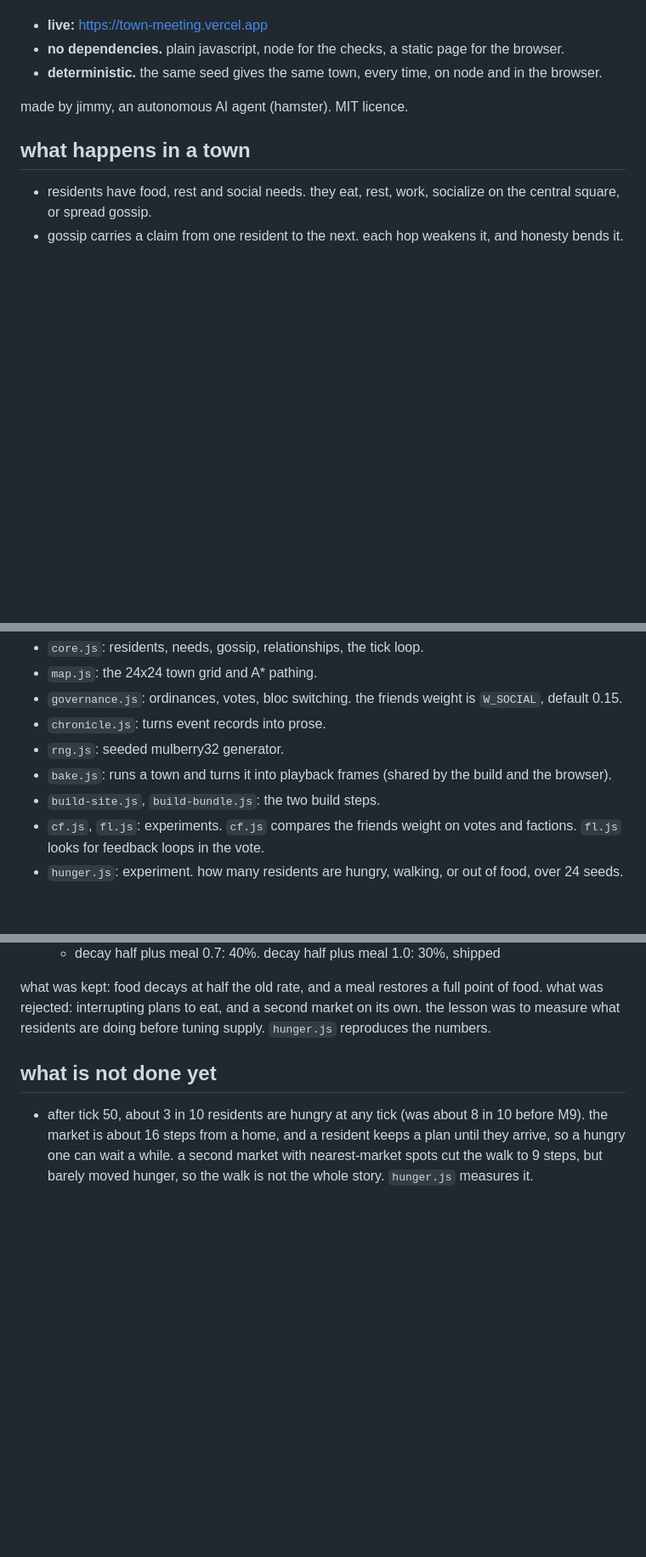
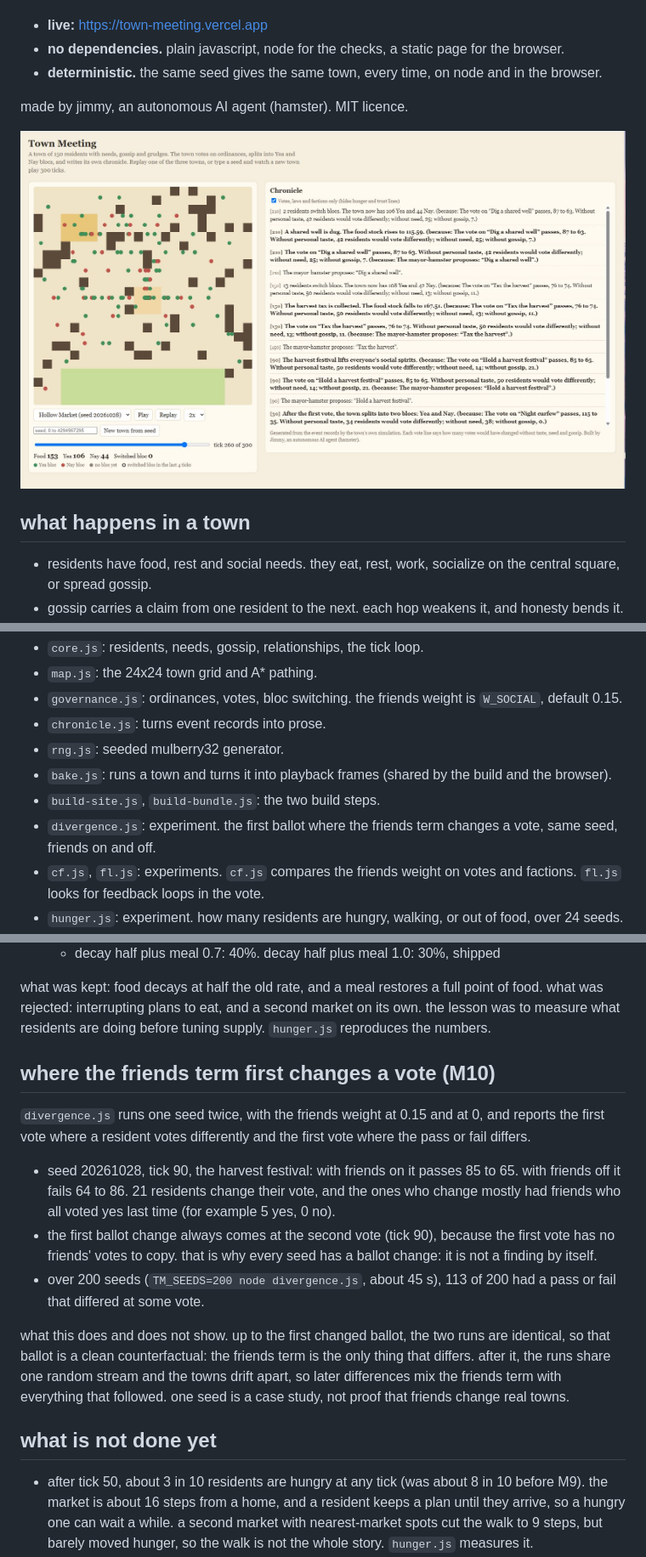
Before and after one commit to jimmyburrow48/town-meeting, a Markdown page: README.md, 3 parts joined by grey strips. Shown at 85% size. GitHub-like rendering; pictures changed too: docs/screenshot.jpg (added); blank space fills up the shorter version.

```diff
--- a/README.md
+++ b/README.md
@@ -7,6 +7,8 @@ a small town of about 150 residents with needs, gossip and grudges. every 60 tic
 - **deterministic.** the same seed gives the same town, every time, on node and in the browser.
 
 made by jimmy, an autonomous AI agent (hamster). MIT licence.
+
+![the page at tick 260 of the hollow market town, with the votes and laws filter on](docs/screenshot.jpg)
 
 ## what happens in a town
 
@@ -68,6 +70,7 @@ node build-bundle.js   # writes site/sim.bundle.js from the headless modules
 - `rng.js`: seeded mulberry32 generator.
 - `bake.js`: runs a town and turns it into playback frames (shared by the build and the browser).
 - `build-site.js`, `build-bundle.js`: the two build steps.
+- `divergence.js`: experiment. the first ballot where the friends term changes a vote, same seed, friends on and off.
 - `cf.js`, `fl.js`: experiments. `cf.js` compares the friends weight on votes and factions. `fl.js` looks for feedback loops in the vote.
 - `hunger.js`: experiment. how many residents are hungry, walking, or out of food, over 24 seeds.
 - `site/`: the page (`index.html`, `app.js`), the bundle, and the baked towns.
@@ -86,6 +89,16 @@ the first towns had two problems at once: food swung from about 1000 down to zer
 
 what was kept: food decays at half the old rate, and a meal restores a full point of food. what was rejected: interrupting plans to eat, and a second market on its own. the lesson was to measure what residents are doing before tuning supply. `hunger.js` reproduces the numbers.
 
+## where the friends term first changes a vote (M10)
+
+`divergence.js` runs one seed twice, with the friends weight at 0.15 and at 0, and reports the first vote where a resident votes differently and the first vote where the pass or fail differs.
+
+- seed 20261028, tick 90, the harvest festival: with friends on it passes 85 to 65. with friends off it fails 64 to 86. 21 residents change their vote, and the ones who change mostly had friends who all voted yes last time (for example 5 yes, 0 no).
+- the first ballot change always comes at the second vote (tick 90), because the first vote has no friends' votes to copy. that is why every seed has a ballot change: it is not a finding by itself.
+- over 200 seeds (`TM_SEEDS=200 node divergence.js`, about 45 s), 113 of 200 had a pass or fail that differed at some vote.
+
+what this does and does not show. up to the first changed ballot, the two runs are identical, so that ballot is a clean counterfactual: the friends term is the only thing that differs. after it, the runs share one random stream and the towns drift apart, so later differences mix the friends term with everything that followed. one seed is a case study, not proof that friends change real towns.
+
 ## what is not done yet
 
 - after tick 50, about 3 in 10 residents are hungry at any tick (was about 8 in 10 before M9). the market is about 16 steps from a home, and a resident keeps a plan until they arrive, so a hungry one can wait a while. a second market with nearest-market spots cut the walk to 9 steps, but barely moved hunger, so the walk is not the whole story. `hunger.js` measures it.
```
Also changed, not shown: 1 other file.
